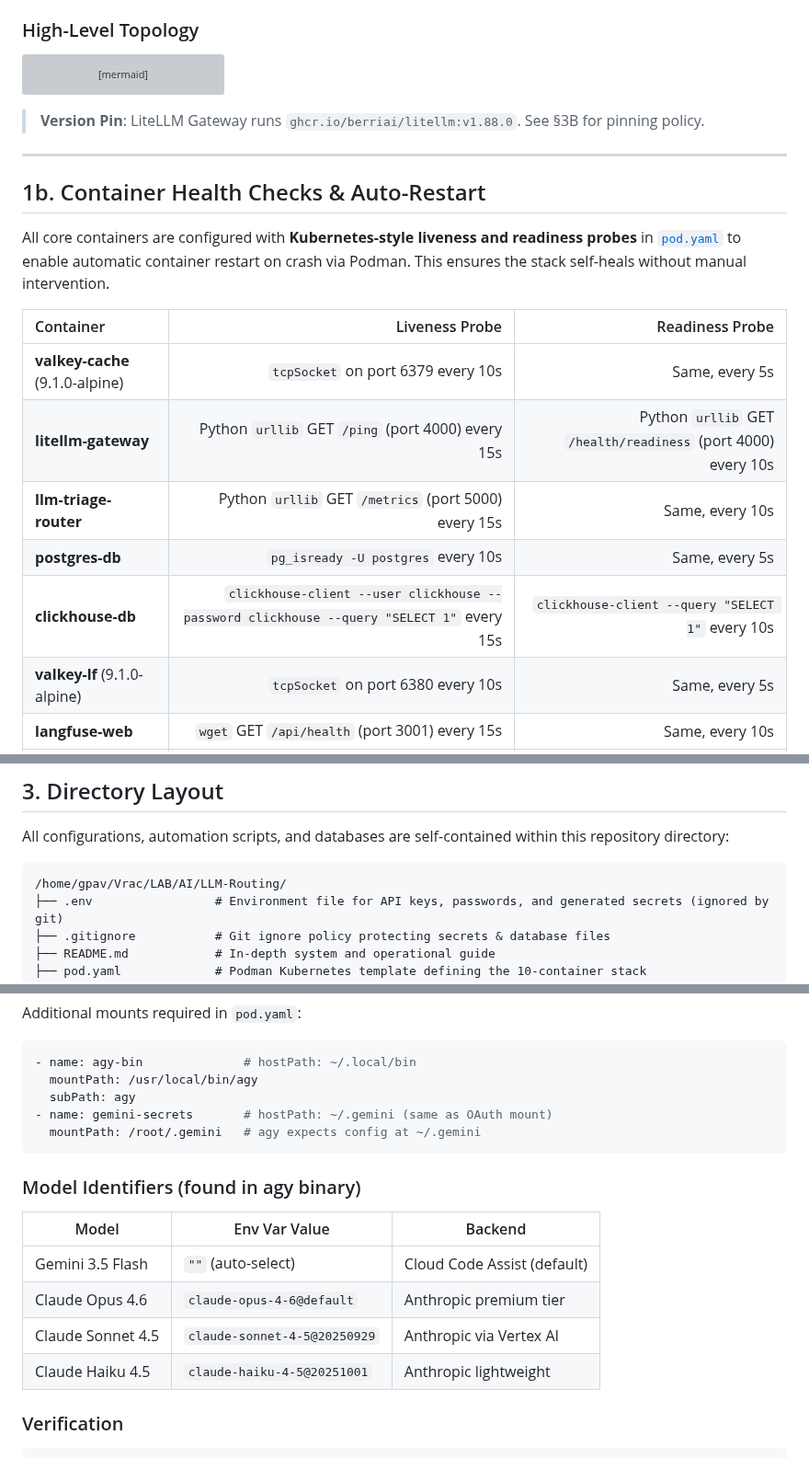
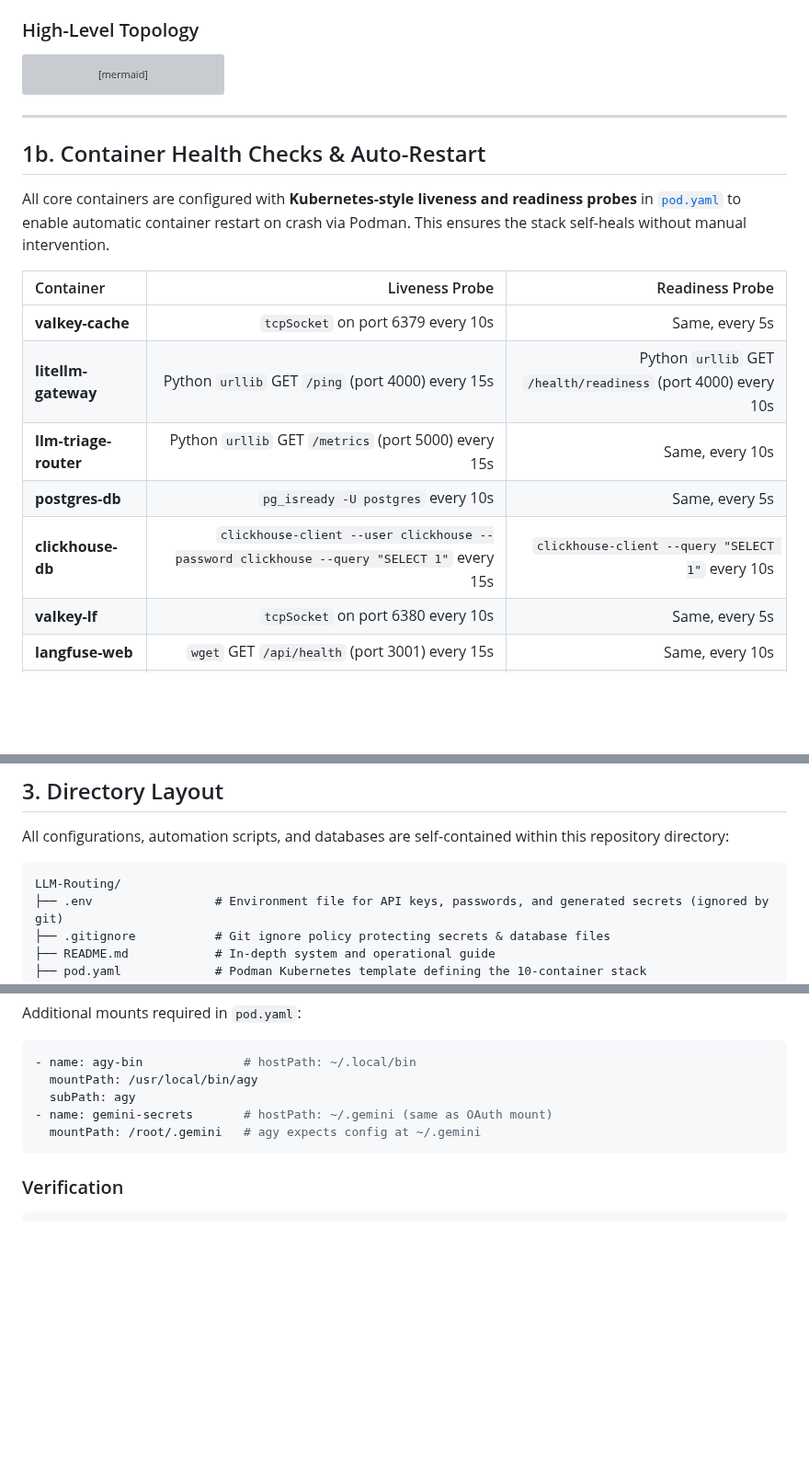
Before and after one commit to sheepdestroyer/LLM-Routing, a Markdown page: README.md, 3 parts joined by grey strips. Shown at 92% size. Drawn GitHub-style; blank space fills up the shorter version; grey boxes are pictures that could not be loaded.

Commit message:
Revise version pinning and container health check details
Updated version pinning details and improved formatting for container health checks in the README.

````diff
--- a/README.md
+++ b/README.md
@@ -66,8 +66,6 @@ graph TD
     style QwenLocal fill:#f0f0f0,stroke:#999,stroke-width:1px;
 ```
 
-> **Version Pin**: LiteLLM Gateway runs `ghcr.io/berriai/litellm:v1.88.0`. See §3B for pinning policy.
-
 ---
 
 ## 1b. Container Health Checks & Auto-Restart
@@ -76,12 +74,12 @@ All core containers are configured with **Kubernetes-style liveness and readines
 
 | Container | Liveness Probe | Readiness Probe |
 |:---|---:|---:|
-| **valkey-cache** (9.1.0-alpine) | `tcpSocket` on port 6379 every 10s | Same, every 5s |
+| **valkey-cache** | `tcpSocket` on port 6379 every 10s | Same, every 5s |
 | **litellm-gateway** | Python `urllib` GET `/ping` (port 4000) every 15s | Python `urllib` GET `/health/readiness` (port 4000) every 10s |
 | **llm-triage-router** | Python `urllib` GET `/metrics` (port 5000) every 15s | Same, every 10s |
 | **postgres-db** | `pg_isready -U postgres` every 10s | Same, every 5s |
 | **clickhouse-db** | `clickhouse-client --user clickhouse --password clickhouse --query "SELECT 1"` every 15s | `clickhouse-client --query "SELECT 1"` every 10s |
-| **valkey-lf** (9.1.0-alpine) | `tcpSocket` on port 6380 every 10s | Same, every 5s |
+| **valkey-lf** | `tcpSocket` on port 6380 every 10s | Same, every 5s |
 | **langfuse-web** | `wget` GET `/api/health` (port 3001) every 15s | Same, every 10s |
 | **langfuse-worker** | `pgrep node` every 15s | — |
 | **minio-s3** | `httpGet` `/minio/health/live` (port 9002) every 15s | `httpGet` `/minio/health/ready` (port 9002) every 10s |
@@ -212,7 +210,7 @@ The gateway supports multiple routing modes controlled by the `model` field:
 All configurations, automation scripts, and databases are self-contained within this repository directory:
 
 ```
-/home/gpav/Vrac/LAB/AI/LLM-Routing/
+LLM-Routing/
 ├── .env                 # Environment file for API keys, passwords, and generated secrets (ignored by git)
 ├── .gitignore           # Git ignore policy protecting secrets & database files
 ├── README.md            # In-depth system and operational guide
@@ -705,15 +704,6 @@ Additional mounts required in `pod.yaml`:
   mountPath: /root/.gemini   # agy expects config at ~/.gemini
 ```
 
-### Model Identifiers (found in agy binary)
-
-| Model | Env Var Value | Backend |
-|-------|---------------|---------|
-| Gemini 3.5 Flash | `""` (auto-select) | Cloud Code Assist (default) |
-| Claude Opus 4.6 | `claude-opus-4-6@default` | Anthropic premium tier |
-| Claude Sonnet 4.5 | `claude-sonnet-4-5@20250929` | Anthropic via Vertex AI |
-| Claude Haiku 4.5 | `claude-haiku-4-5@20251001` | Anthropic lightweight |
-
 ### Verification
 
 ```bash
````
Also changed, not shown: other parts of README.md (+4 -3 lines).
